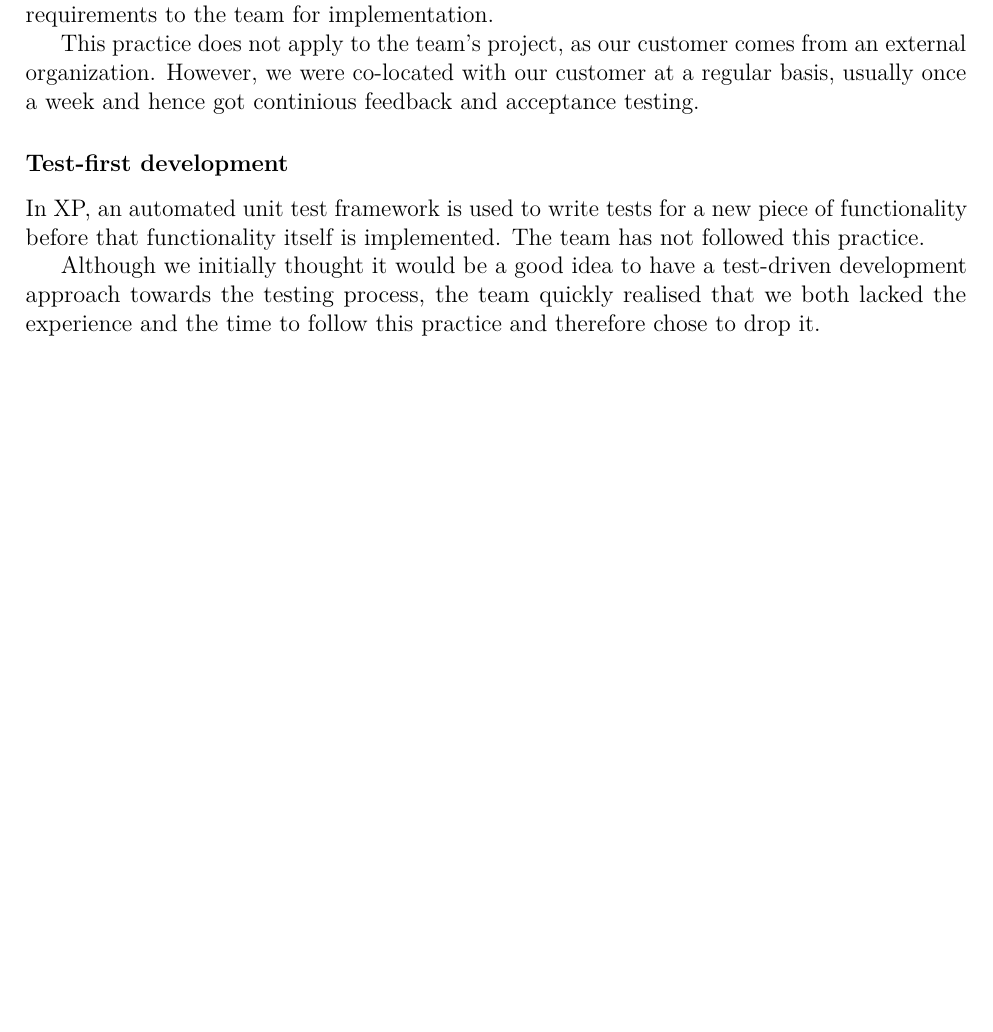
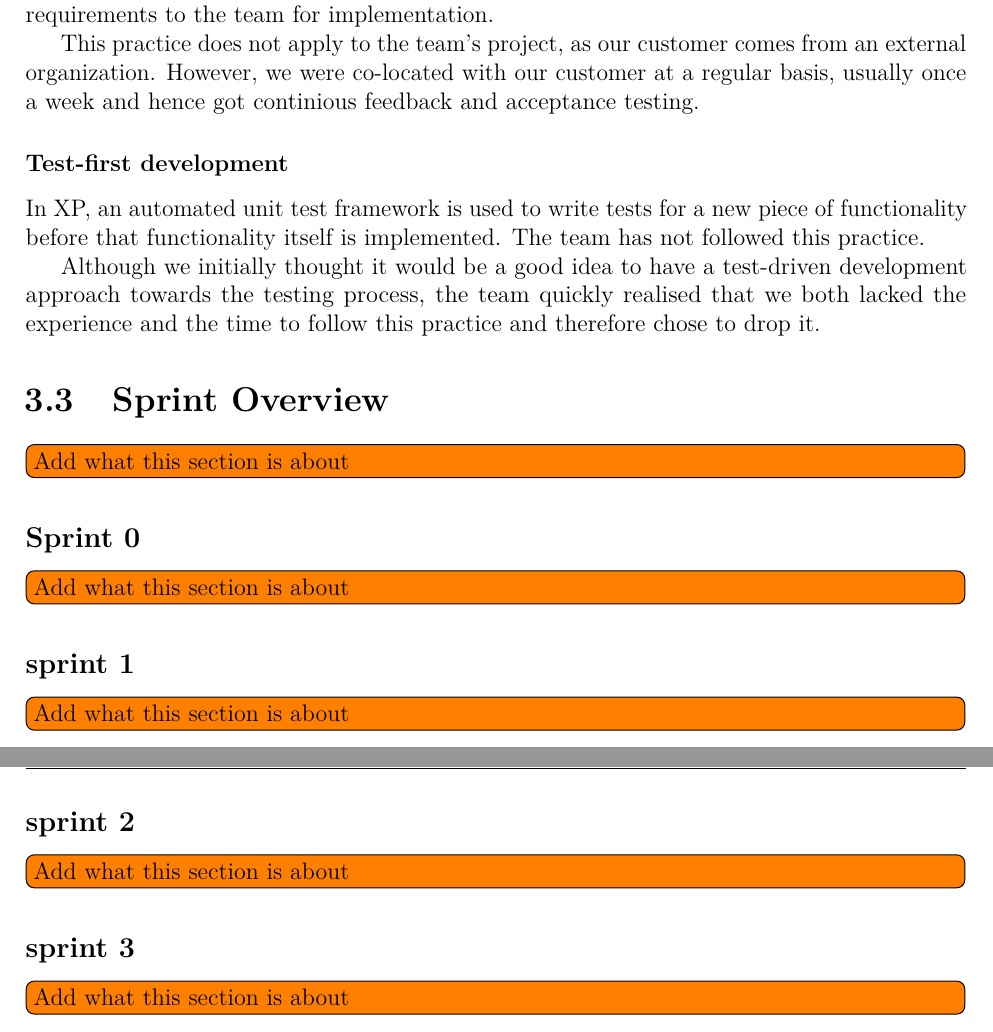
Before and after one commit to haavardlian/IT2901, a LaTeX thesis (report/rapport.tex, which reads report/ch/projectManagement/sec/sprintOverview.tex): part of page 20 of 59 before the commit and two parts of pages 23 and 24 of 60 after it, the two joined at a grey line, cut so that both start at the same text, the shorter picture padded with empty space. Compiled offline with pdfLaTeX.

Commit message:
Add projectManagement chapter

```diff
--- /dev/null
+++ b/report/ch/projectManagement/sec/sprintOverview.tex
@@ -0,0 +1,14 @@
+\section{Sprint Overview}
+\todo[inline]{Add what this section is about}
+
+\subsection{Sprint 0}
+\todo[inline]{Add what this section is about}
+
+\subsection{sprint 1}
+\todo[inline]{Add what this section is about}
+
+\subsection{sprint 2}
+\todo[inline]{Add what this section is about}
+
+\subsection{sprint 3}
+\todo[inline]{Add what this section is about}
```
Also changed, not shown: report/ch/planning/planning.tex (+0 -4 lines), report/ch/projectManagement/projectManagement.tex (added, +9 -0 lines), report/rapport.tex (+1 -0 lines), report/ch/projectManagement/sec/agileDevelopment.tex (renamed from report/ch/planning/sec/agileDevelopment.tex), report/ch/projectManagement/sec/extremeProgramming.tex (renamed from report/ch/planning/sec/extremeProgramming.tex), report/ch/projectManagement/sec/scrum.tex (renamed from report/ch/planning/sec/scrum.tex).
